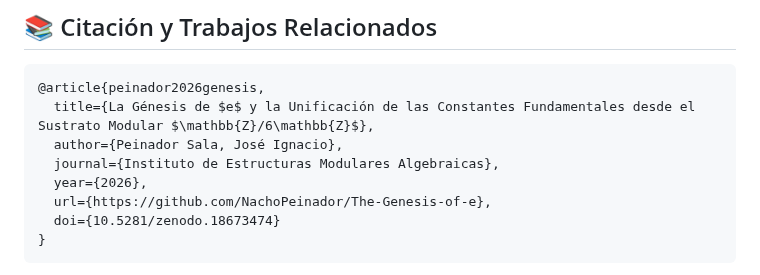
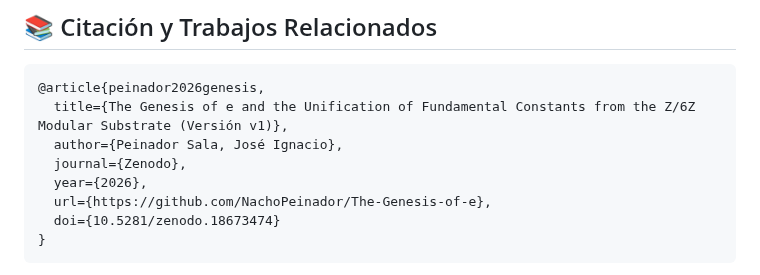
Before and after one commit to NachoPeinador/The-Genesis-of-e, a Markdown page: README_es.md, the part around the change. Drawn GitHub-style.

Commit message:
Update citation in README_es.md to English version

````diff
--- a/README_es.md
+++ b/README_es.md
@@ -208,9 +208,9 @@ Para estudios en profundidad de la **saturación SNR de Riemann** ($SNR_{\text{s
 
 ```bibtex
 @article{peinador2026genesis,
-  title={La Génesis de $e$ y la Unificación de las Constantes Fundamentales desde el Sustrato Modular $\mathbb{Z}/6\mathbb{Z}$},
+  title={The Genesis of e and the Unification of Fundamental Constants from the Z/6Z Modular Substrate (Versión v1)},
   author={Peinador Sala, José Ignacio},
-  journal={Instituto de Estructuras Modulares Algebraicas},
+  journal={Zenodo},
   year={2026},
   url={https://github.com/NachoPeinador/The-Genesis-of-e},
   doi={10.5281/zenodo.18673474}
````
